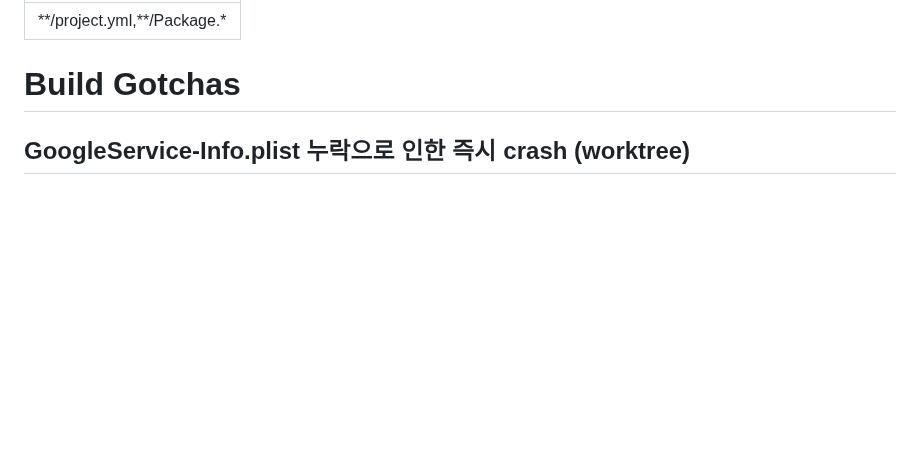
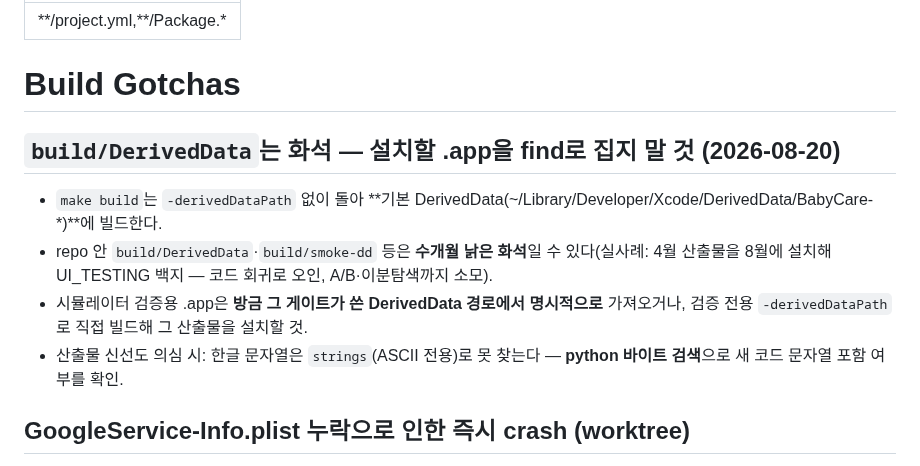
Before and after one commit to roacompany/allcare, a Markdown page: .claude/rules/build-gotchas.md, the part around the change. Rendered like a GitHub page; blank space fills up the shorter version.

Commit message:
docs(rules): build/DerivedData 화석 함정 — 설치용 .app은 게이트의 DerivedData에서 (2026-08-20 백지 오인 사례)
Co-Authored-By: Claude Fable 5 <noreply@anthropic.com>

```diff
--- a/.claude/rules/build-gotchas.md
+++ b/.claude/rules/build-gotchas.md
@@ -3,6 +3,13 @@ globs: "**/project.yml,**/Package.*"
 ---
 
 # Build Gotchas
+
+## `build/DerivedData`는 화석 — 설치할 .app을 find로 집지 말 것 (2026-08-20)
+
+- `make build`는 `-derivedDataPath` 없이 돌아 **기본 DerivedData(~/Library/Developer/Xcode/DerivedData/BabyCare-*)**에 빌드한다.
+- repo 안 `build/DerivedData`·`build/smoke-dd` 등은 **수개월 낡은 화석**일 수 있다(실사례: 4월 산출물을 8월에 설치해 UI_TESTING 백지 — 코드 회귀로 오인, A/B·이분탐색까지 소모).
+- 시뮬레이터 검증용 .app은 **방금 그 게이트가 쓴 DerivedData 경로에서 명시적으로** 가져오거나, 검증 전용 `-derivedDataPath`로 직접 빌드해 그 산출물을 설치할 것.
+- 산출물 신선도 의심 시: 한글 문자열은 `strings`(ASCII 전용)로 못 찾는다 — **python 바이트 검색**으로 새 코드 문자열 포함 여부를 확인.
 
 ## GoogleService-Info.plist 누락으로 인한 즉시 crash (worktree)
 
```
